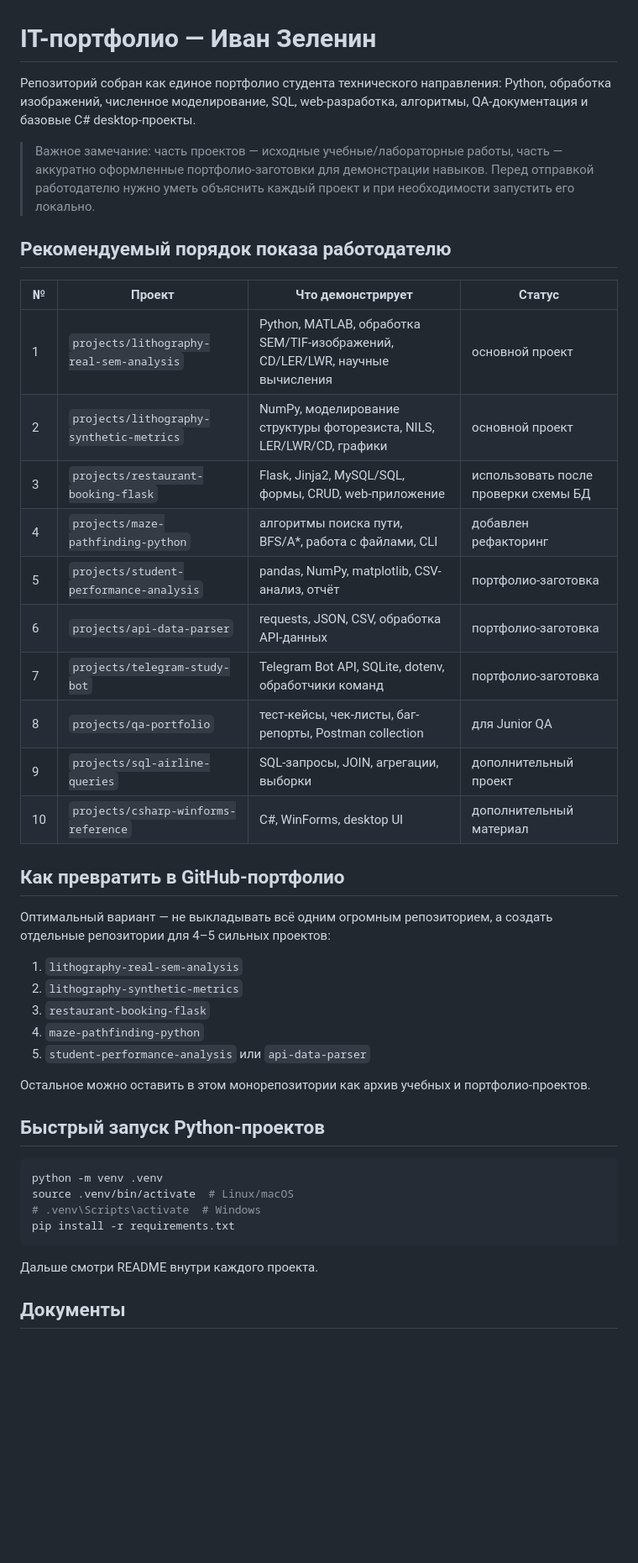
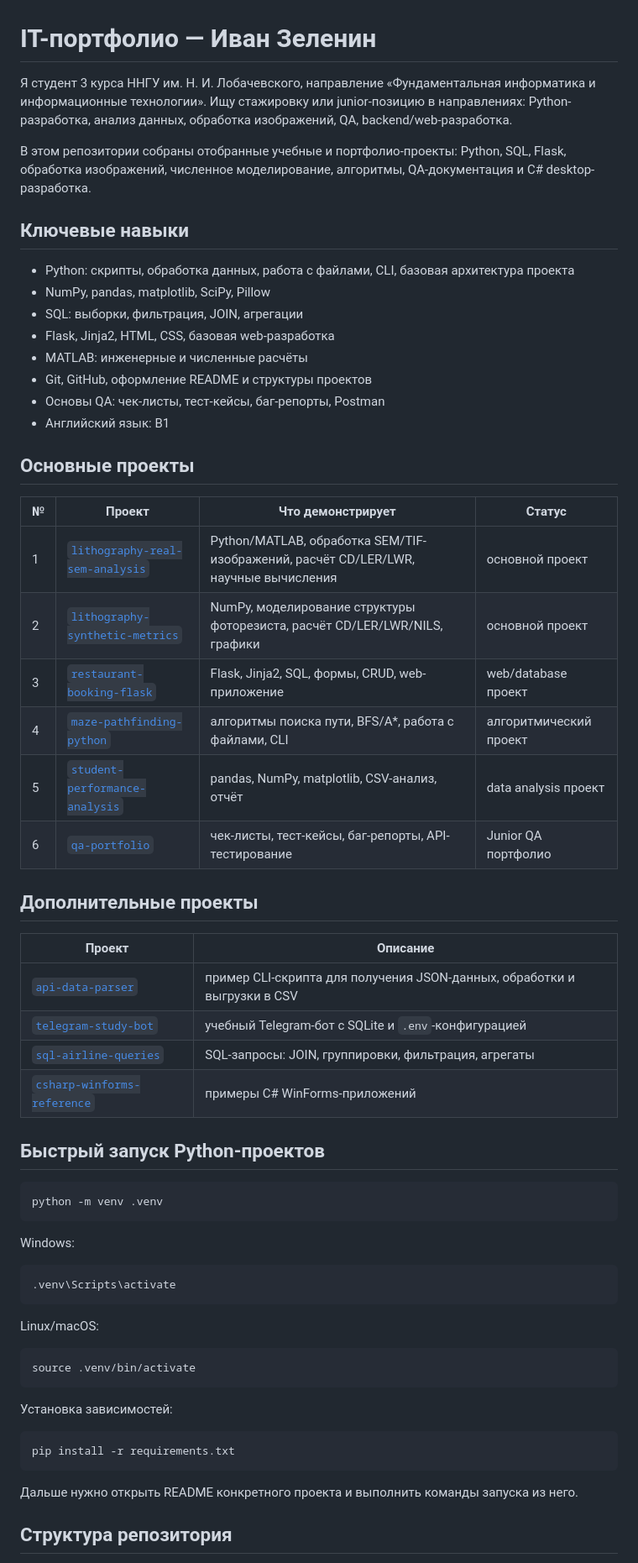
Before and after one commit to Ivan46599/ivan-zelenin-it-portfolio, a Markdown page: README.md, the part around one of its changes. Shown at 84% size. Drawn GitHub-style; blank space fills up the shorter version.

````diff
--- a/README.md
+++ b/README.md
@@ -1,46 +1,66 @@
 # IT-портфолио — Иван Зеленин
 
-Репозиторий собран как единое портфолио студента технического направления: Python, обработка изображений, численное моделирование, SQL, web-разработка, алгоритмы, QA-документация и базовые C# desktop-проекты.
+Я студент 3 курса ННГУ им. Н. И. Лобачевского, направление «Фундаментальная информатика и информационные технологии».
+Ищу стажировку или junior-позицию в направлениях: Python-разработка, анализ данных, обработка изображений, QA, backend/web-разработка.
 
-> Важное замечание: часть проектов — исходные учебные/лабораторные работы, часть — аккуратно оформленные портфолио-заготовки для демонстрации навыков. Перед отправкой работодателю нужно уметь объяснить каждый проект и при необходимости запустить его локально.
+В этом репозитории собраны отобранные учебные и портфолио-проекты: Python, SQL, Flask, обработка изображений, численное моделирование, алгоритмы, QA-документация и C# desktop-разработка.
 
-## Рекомендуемый порядок показа работодателю
+## Ключевые навыки
 
-| № | Проект | Что демонстрирует | Статус |
-|---|---|---|---|
-| 1 | `projects/lithography-real-sem-analysis` | Python, MATLAB, обработка SEM/TIF-изображений, CD/LER/LWR, научные вычисления | основной проект |
-| 2 | `projects/lithography-synthetic-metrics` | NumPy, моделирование структуры фоторезиста, NILS, LER/LWR/CD, графики | основной проект |
-| 3 | `projects/restaurant-booking-flask` | Flask, Jinja2, MySQL/SQL, формы, CRUD, web-приложение | использовать после проверки схемы БД |
-| 4 | `projects/maze-pathfinding-python` | алгоритмы поиска пути, BFS/A*, работа с файлами, CLI | добавлен рефакторинг |
-| 5 | `projects/student-performance-analysis` | pandas, NumPy, matplotlib, CSV-анализ, отчёт | портфолио-заготовка |
-| 6 | `projects/api-data-parser` | requests, JSON, CSV, обработка API-данных | портфолио-заготовка |
-| 7 | `projects/telegram-study-bot` | Telegram Bot API, SQLite, dotenv, обработчики команд | портфолио-заготовка |
-| 8 | `projects/qa-portfolio` | тест-кейсы, чек-листы, баг-репорты, Postman collection | для Junior QA |
-| 9 | `projects/sql-airline-queries` | SQL-запросы, JOIN, агрегации, выборки | дополнительный проект |
-| 10 | `projects/csharp-winforms-reference` | C#, WinForms, desktop UI | дополнительный материал |
+* Python: скрипты, обработка данных, работа с файлами, CLI, базовая архитектура проекта
+* NumPy, pandas, matplotlib, SciPy, Pillow
+* SQL: выборки, фильтрация, JOIN, агрегации
+* Flask, Jinja2, HTML, CSS, базовая web-разработка
+* MATLAB: инженерные и численные расчёты
+* Git, GitHub, оформление README и структуры проектов
+* Основы QA: чек-листы, тест-кейсы, баг-репорты, Postman
+* Английский язык: B1
 
-## Как превратить в GitHub-портфолио
+## Основные проекты
 
-Оптимальный вариант — не выкладывать всё одним огромным репозиторием, а создать отдельные репозитории для 4–5 сильных проектов:
+| № | Проект                                                                    | Что демонстрирует                                                                   | Статус                 |
+| - | ------------------------------------------------------------------------- | ----------------------------------------------------------------------------------- | ---------------------- |
+| 1 | [`lithography-real-sem-analysis`](projects/lithography-real-sem-analysis) | Python/MATLAB, обработка SEM/TIF-изображений, расчёт CD/LER/LWR, научные вычисления | основной проект        |
+| 2 | [`lithography-synthetic-metrics`](projects/lithography-synthetic-metrics) | NumPy, моделирование структуры фоторезиста, расчёт CD/LER/LWR/NILS, графики         | основной проект        |
+| 3 | [`restaurant-booking-flask`](projects/restaurant-booking-flask)           | Flask, Jinja2, SQL, формы, CRUD, web-приложение                                     | web/database проект    |
+| 4 | [`maze-pathfinding-python`](projects/maze-pathfinding-python)             | алгоритмы поиска пути, BFS/A*, работа с файлами, CLI                                | алгоритмический проект |
+| 5 | [`student-performance-analysis`](projects/student-performance-analysis)   | pandas, NumPy, matplotlib, CSV-анализ, отчёт                                        | data analysis проект   |
+| 6 | [`qa-portfolio`](projects/qa-portfolio)                                   | чек-листы, тест-кейсы, баг-репорты, API-тестирование                                | Junior QA портфолио    |
 
-1. `lithography-real-sem-analysis`
-2. `lithography-synthetic-metrics`
-3. `restaurant-booking-flask`
-4. `maze-pathfinding-python`
-5. `student-performance-analysis` или `api-data-parser`
+## Дополнительные проекты
 
-Остальное можно оставить в этом монорепозитории как архив учебных и портфолио-проектов.
+| Проект                                                            | Описание                                                                 |
+| ----------------------------------------------------------------- | ------------------------------------------------------------------------ |
+| [`api-data-parser`](projects/api-data-parser)                     | пример CLI-скрипта для получения JSON-данных, обработки и выгрузки в CSV |
+| [`telegram-study-bot`](projects/telegram-study-bot)               | учебный Telegram-бот с SQLite и `.env`-конфигурацией                     |
+| [`sql-airline-queries`](projects/sql-airline-queries)             | SQL-запросы: JOIN, группировки, фильтрация, агрегаты                     |
+| [`csharp-winforms-reference`](projects/csharp-winforms-reference) | примеры C# WinForms-приложений                                           |
 
 ## Быстрый запуск Python-проектов
 
 ```bash
 python -m venv .venv
-source .venv/bin/activate  # Linux/macOS
-# .venv\Scripts\activate  # Windows
+```
+
+Windows:
+
+```bash
+.venv\Scripts\activate
+```
+
+Linux/macOS:
+
+```bash
+source .venv/bin/activate
+```
+
+Установка зависимостей:
+
+```bash
 pip install -r requirements.txt
 ```
 
-Дальше смотри README внутри каждого проекта.
+Дальше нужно открыть README конкретного проекта и выполнить команды запуска из него.
 
-## Документы
+## Структура репозитория
 
````
Also changed, not shown: other parts of README.md (+36 -6 lines).
